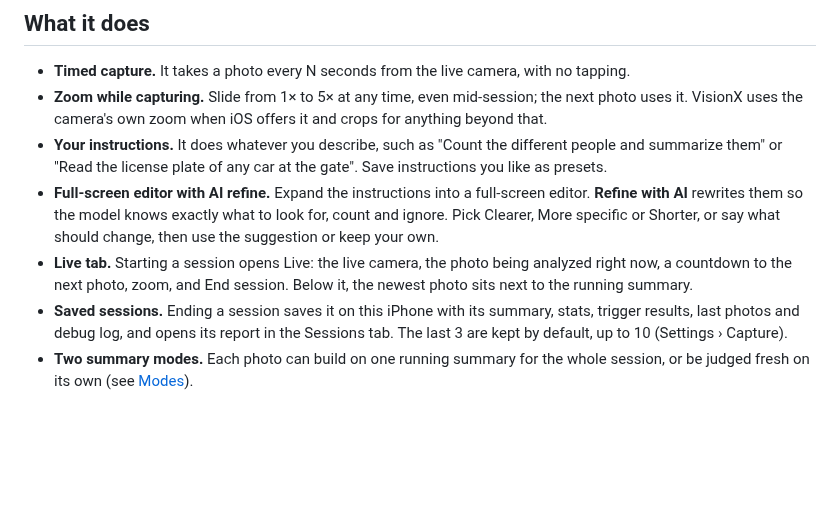
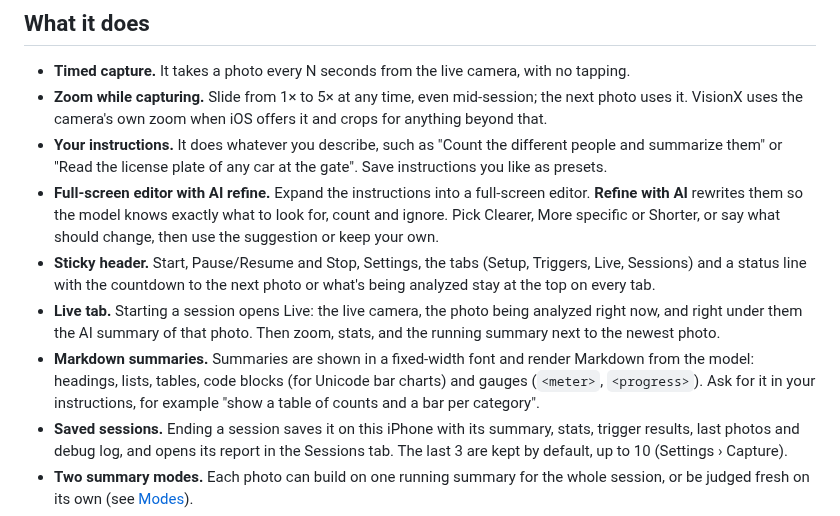
Before and after one commit to gadominas/VisionX, a Markdown page: README.md, the part around one of its changes. Drawn GitHub-style; blank space fills up the shorter version.

```diff
--- a/README.md
+++ b/README.md
@@ -34,7 +34,9 @@
 - **Zoom while capturing.** Slide from 1× to 5× at any time, even mid-session; the next photo uses it. VisionX uses the camera's own zoom when iOS offers it and crops for anything beyond that.
 - **Your instructions.** It does whatever you describe, such as "Count the different people and summarize them" or "Read the license plate of any car at the gate". Save instructions you like as presets.
 - **Full-screen editor with AI refine.** Expand the instructions into a full-screen editor. **Refine with AI** rewrites them so the model knows exactly what to look for, count and ignore. Pick Clearer, More specific or Shorter, or say what should change, then use the suggestion or keep your own.
-- **Live tab.** Starting a session opens Live: the live camera, the photo being analyzed right now, a countdown to the next photo, zoom, and End session. Below it, the newest photo sits next to the running summary.
+- **Sticky header.** Start, Pause/Resume and Stop, Settings, the tabs (Setup, Triggers, Live, Sessions) and a status line with the countdown to the next photo or what's being analyzed stay at the top on every tab.
+- **Live tab.** Starting a session opens Live: the live camera, the photo being analyzed right now, and right under them the AI summary of that photo. Then zoom, stats, and the running summary next to the newest photo.
+- **Markdown summaries.** Summaries are shown in a fixed-width font and render Markdown from the model: headings, lists, tables, code blocks (for Unicode bar charts) and gauges (`<meter>`, `<progress>`). Ask for it in your instructions, for example "show a table of counts and a bar per category".
 - **Saved sessions.** Ending a session saves it on this iPhone with its summary, stats, trigger results, last photos and debug log, and opens its report in the Sessions tab. The last 3 are kept by default, up to 10 (Settings › Capture).
 - **Two summary modes.** Each photo can build on one running summary for the whole session, or be judged fresh on its own (see [Modes](#modes)).
 - **Triggers.** A trigger has a plain-language condition, such as "A car with plate KXA 482 is at the gate", and a shortcut to run. When the model says the condition is met, the shortcut runs and receives the capture summary or your own message. Live rows show which triggers are waiting, checking or have fired, and each one can be switched on or off at any time.
```
Also changed, not shown: other parts of README.md (+1 -1 lines), CHANGELOG.md (+19 -0 lines), docs/screenshots/live.png, 2 other files.
